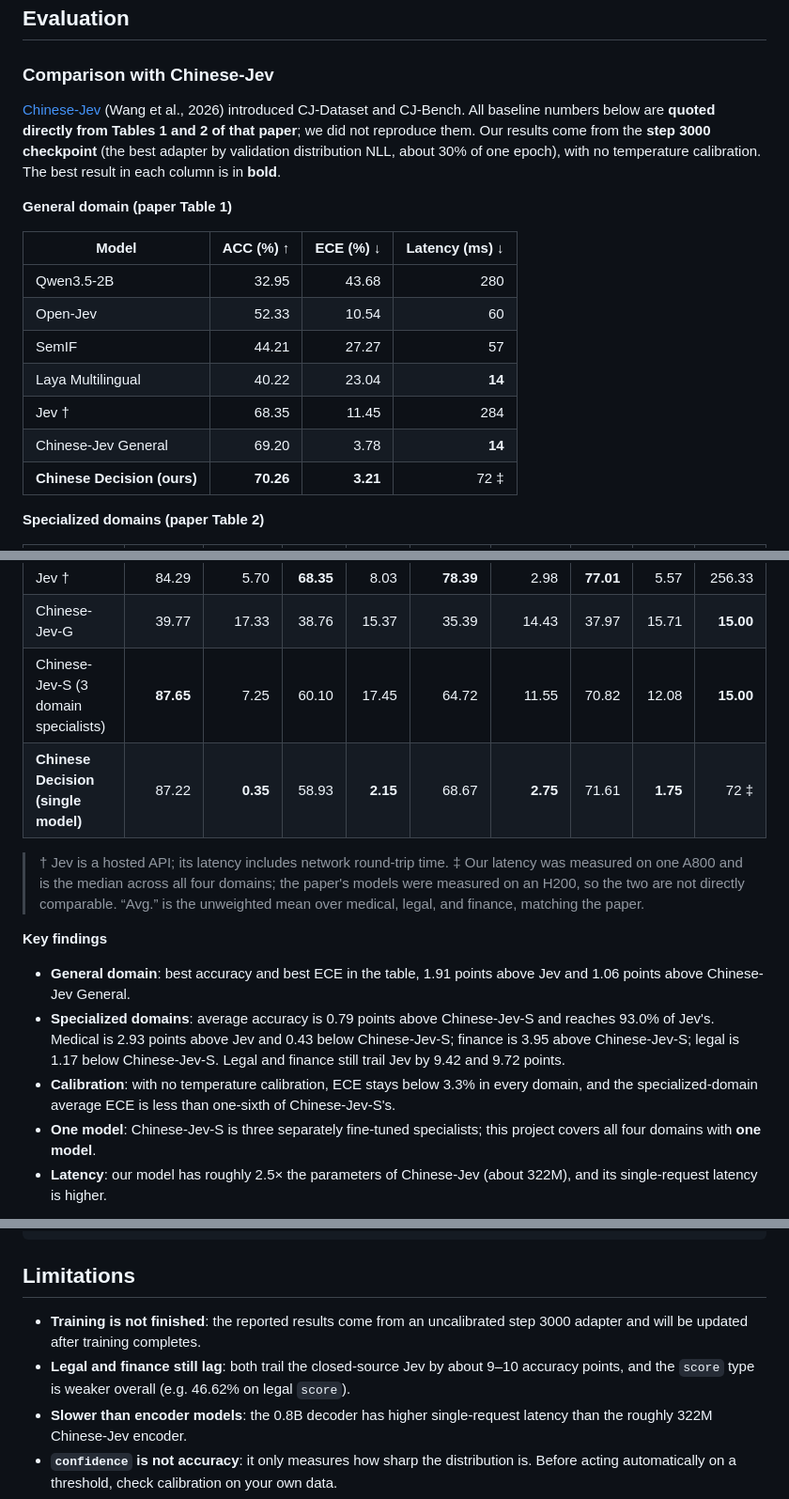
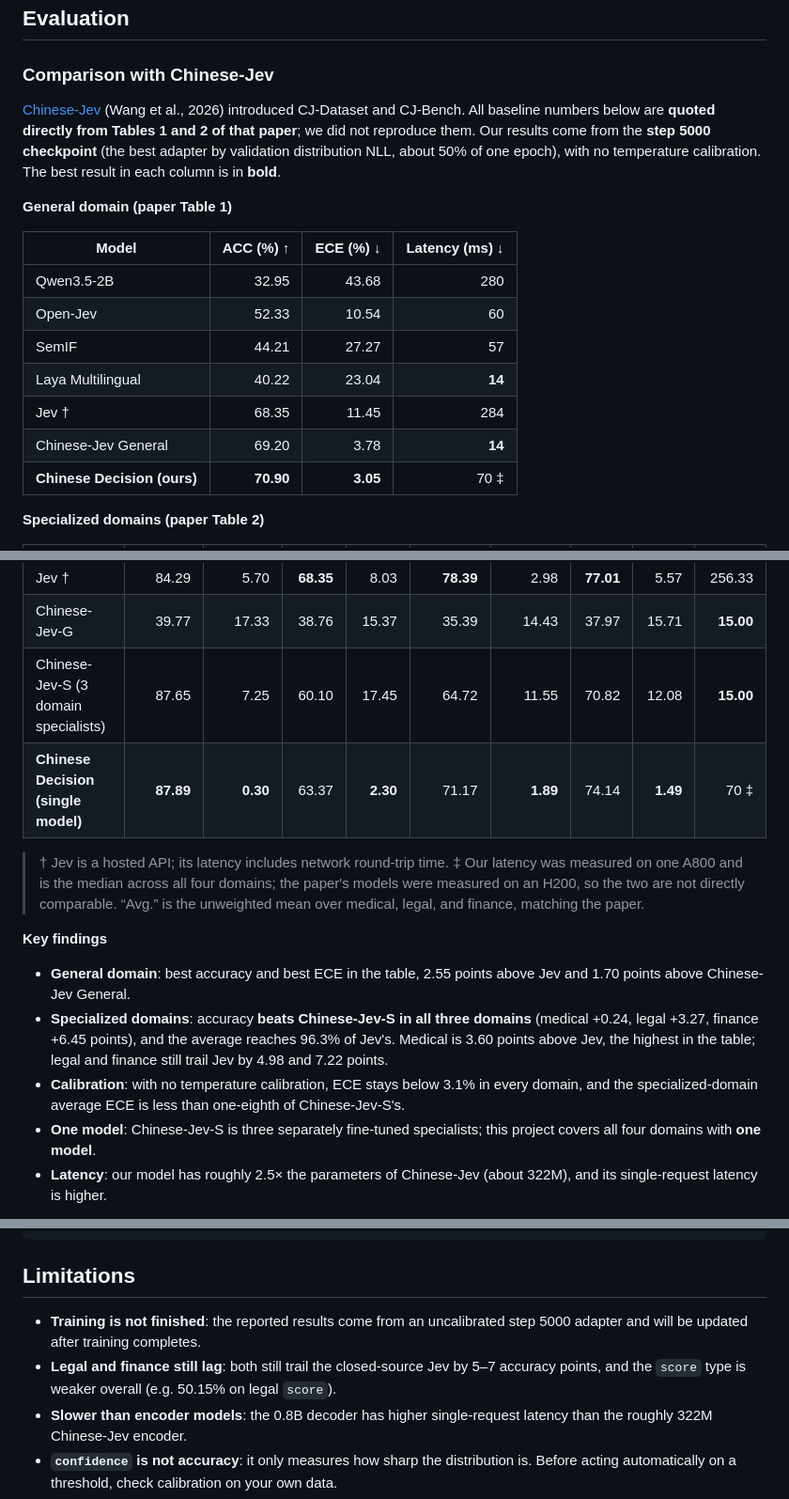
Before and after one commit to yanqiangmiffy/chinese-decision, a Markdown page: README_EN.md, 3 parts joined by grey strips. Shown at 94% size. Drawn GitHub-style.

```diff
--- a/README_EN.md
+++ b/README_EN.md
@@ -86,7 +86,7 @@ Every answer also includes the full `probabilities` and a `confidence` value, wh
 
 ### Comparison with Chinese-Jev
 
-[Chinese-Jev](https://arxiv.org/abs/2609.36965) (Wang et al., 2026) introduced CJ-Dataset and CJ-Bench. All baseline numbers below are **quoted directly from Tables 1 and 2 of that paper**; we did not reproduce them. Our results come from the **step 3000 checkpoint** (the best adapter by validation distribution NLL, about 30% of one epoch), with no temperature calibration. The best result in each column is in **bold**.
+[Chinese-Jev](https://arxiv.org/abs/2609.36965) (Wang et al., 2026) introduced CJ-Dataset and CJ-Bench. All baseline numbers below are **quoted directly from Tables 1 and 2 of that paper**; we did not reproduce them. Our results come from the **step 5000 checkpoint** (the best adapter by validation distribution NLL, about 50% of one epoch), with no temperature calibration. The best result in each column is in **bold**.
 
 **General domain (paper Table 1)**
 
@@ -98,7 +98,7 @@ Every answer also includes the full `probabilities` and a `confidence` value, wh
 | Laya Multilingual | 40.22 | 23.04 | **14** |
 | Jev † | 68.35 | 11.45 | 284 |
 | Chinese-Jev General | 69.20 | 3.78 | **14** |
-| **Chinese Decision (ours)** | **70.26** | **3.21** | 72 ‡ |
+| **Chinese Decision (ours)** | **70.90** | **3.05** | 70 ‡ |
 
 **Specialized domains (paper Table 2)**
 
@@ -110,8 +110,8 @@ Every answer also includes the full `probabilities` and a `confidence` value, wh
 | Laya | 24.55 | 43.05 | 34.72 | 31.49 | 38.31 | 26.18 | 32.53 | 33.57 | **15.00** |
 | Jev † | 84.29 | 5.70 | **68.35** | 8.03 | **78.39** | 2.98 | **77.01** | 5.57 | 256.33 |
 | Chinese-Jev-G | 39.77 | 17.33 | 38.76 | 15.37 | 35.39 | 14.43 | 37.97 | 15.71 | **15.00** |
-| Chinese-Jev-S (3 domain specialists) | **87.65** | 7.25 | 60.10 | 17.45 | 64.72 | 11.55 | 70.82 | 12.08 | **15.00** |
-| **Chinese Decision (single model)** | 87.22 | **0.35** | 58.93 | **2.15** | 68.67 | **2.75** | 71.61 | **1.75** | 72 ‡ |
+| Chinese-Jev-S (3 domain specialists) | 87.65 | 7.25 | 60.10 | 17.45 | 64.72 | 11.55 | 70.82 | 12.08 | **15.00** |
+| **Chinese Decision (single model)** | **87.89** | **0.30** | 63.37 | **2.30** | 71.17 | **1.89** | 74.14 | **1.49** | 70 ‡ |
 
 > † Jev is a hosted API; its latency includes network round-trip time.
 > ‡ Our latency was measured on one A800 and is the median across all four domains; the paper's models were measured on an H200, so the two are not directly comparable.
@@ -119,9 +119,9 @@ Every answer also includes the full `probabilities` and a `confidence` value, wh
 
 **Key findings**
 
-- **General domain**: best accuracy and best ECE in the table, 1.91 points above Jev and 1.06 points above Chinese-Jev General.
-- **Specialized domains**: average accuracy is 0.79 points above Chinese-Jev-S and reaches 93.0% of Jev's. Medical is 2.93 points above Jev and 0.43 below Chinese-Jev-S; finance is 3.95 above Chinese-Jev-S; legal is 1.17 below Chinese-Jev-S. Legal and finance still trail Jev by 9.42 and 9.72 points.
-- **Calibration**: with no temperature calibration, ECE stays below 3.3% in every domain, and the specialized-domain average ECE is less than one-sixth of Chinese-Jev-S's.
+- **General domain**: best accuracy and best ECE in the table, 2.55 points above Jev and 1.70 points above Chinese-Jev General.
+- **Specialized domains**: accuracy **beats Chinese-Jev-S in all three domains** (medical +0.24, legal +3.27, finance +6.45 points), and the average reaches 96.3% of Jev's. Medical is 3.60 points above Jev, the highest in the table; legal and finance still trail Jev by 4.98 and 7.22 points.
+- **Calibration**: with no temperature calibration, ECE stays below 3.1% in every domain, and the specialized-domain average ECE is less than one-eighth of Chinese-Jev-S's.
 - **One model**: Chinese-Jev-S is three separately fine-tuned specialists; this project covers all four domains with **one model**.
 - **Latency**: our model has roughly 2.5× the parameters of Chinese-Jev (about 322M), and its single-request latency is higher.
 
@@ -418,8 +418,8 @@ python -m unittest discover -s tests
 
 ## Limitations
 
-- **Training is not finished**: the reported results come from an uncalibrated step 3000 adapter and will be updated after training completes.
-- **Legal and finance still lag**: both trail the closed-source Jev by about 9–10 accuracy points, and the `score` type is weaker overall (e.g. 46.62% on legal `score`).
+- **Training is not finished**: the reported results come from an uncalibrated step 5000 adapter and will be updated after training completes.
+- **Legal and finance still lag**: both still trail the closed-source Jev by 5–7 accuracy points, and the `score` type is weaker overall (e.g. 50.15% on legal `score`).
 - **Slower than encoder models**: the 0.8B decoder has higher single-request latency than the roughly 322M Chinese-Jev encoder.
 - **`confidence` is not accuracy**: it only measures how sharp the distribution is. Before acting automatically on a threshold, check calibration on your own data.
 - **Label semantics follow the upstream tasks**: for example, medical matching labels describe the original matching task and do not imply medical correctness. Do not use model outputs as the sole basis for medical, legal, or financial decisions.
```
Also changed, not shown: other parts of README_EN.md (+26 -26 lines), README.md (+35 -35 lines).
